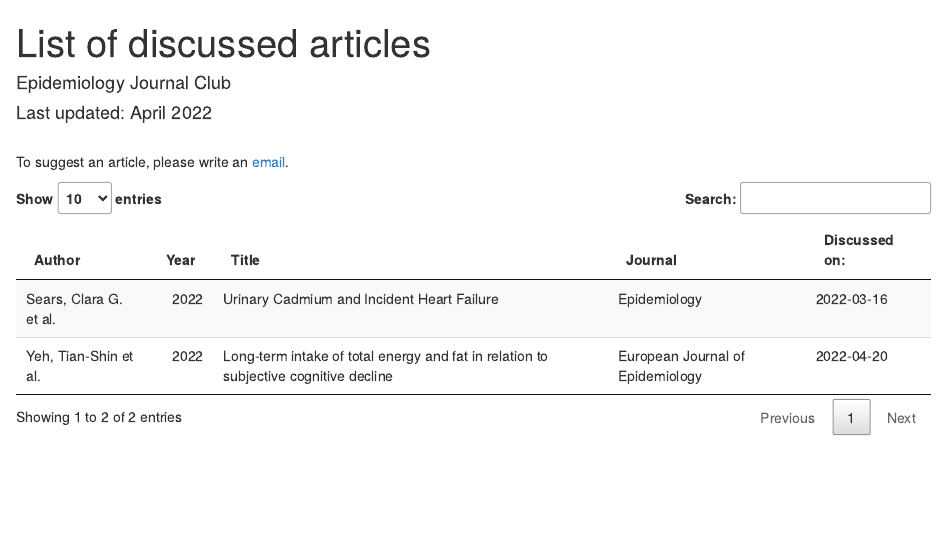
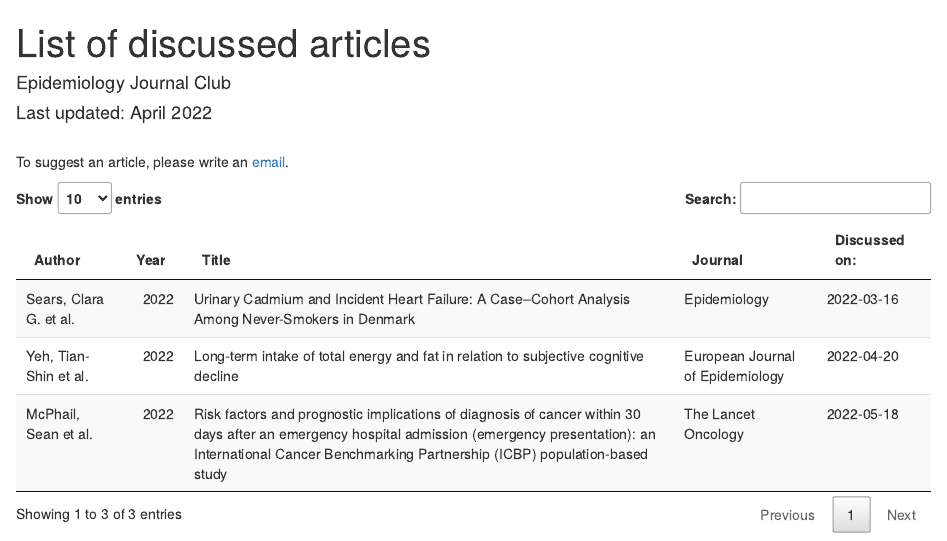
Before and after one commit to philippheumann/journalclub, an R Markdown document (list.Rmd): the page in a window 1100 px wide, from its top. Rendered offline with R 4.5, knitr and Pandoc, with nearby package versions.

Commit message:
update may 2022

````diff
--- a/list.Rmd
+++ b/list.Rmd
@@ -16,20 +16,24 @@ library(DT)
 ```{r warning=FALSE, message=FALSE, echo=FALSE}
 # Data -------------------------------------------------------------------------
 author = c("Sears, Clara G. et al.",
-           "Yeh, Tian-Shin et al.") # add authors
+           "Yeh, Tian-Shin et al.",
+           "McPhail, Sean et al.") # add authors
 
 year = c(2022,
+         2022,
          2022) # add year of publication
 
-title = c("Urinary Cadmium and Incident Heart Failure",
-          "Long‑term intake of total energy and fat in relation to subjective
-cognitive decline") # add title of publication
+title = c("Urinary Cadmium and Incident Heart Failure: A Case–Cohort Analysis Among Never-Smokers in Denmark",
+          "Long‑term intake of total energy and fat in relation to subjective cognitive decline",
+          "Risk factors and prognostic implications of diagnosis of cancer within 30 days after an emergency hospital admission (emergency presentation): an International Cancer Benchmarking Partnership (ICBP) population-based study") # add title of publication
 
 journal = c("Epidemiology",
-            "European Journal of Epidemiology") # add journal
+            "European Journal of Epidemiology",
+            "The Lancet Oncology") # add journal
 
 discussed = as.Date(c("2022-03-16",
-                      "2022-04-20")) # add date article was discussed
+                      "2022-04-20",
+                      "2022-05-18")) # add date article was discussed
 
 # Create data frame
 dat = data.frame(author, year, title, journal, discussed)
````
Also changed, not shown: index.Rmd (+4 -4 lines), index.html, list.html.
